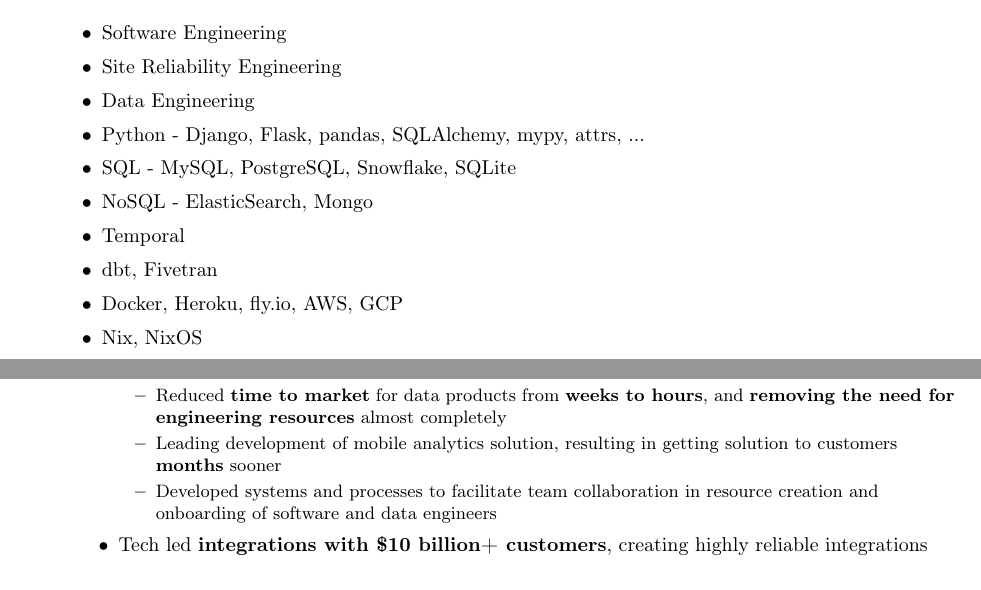
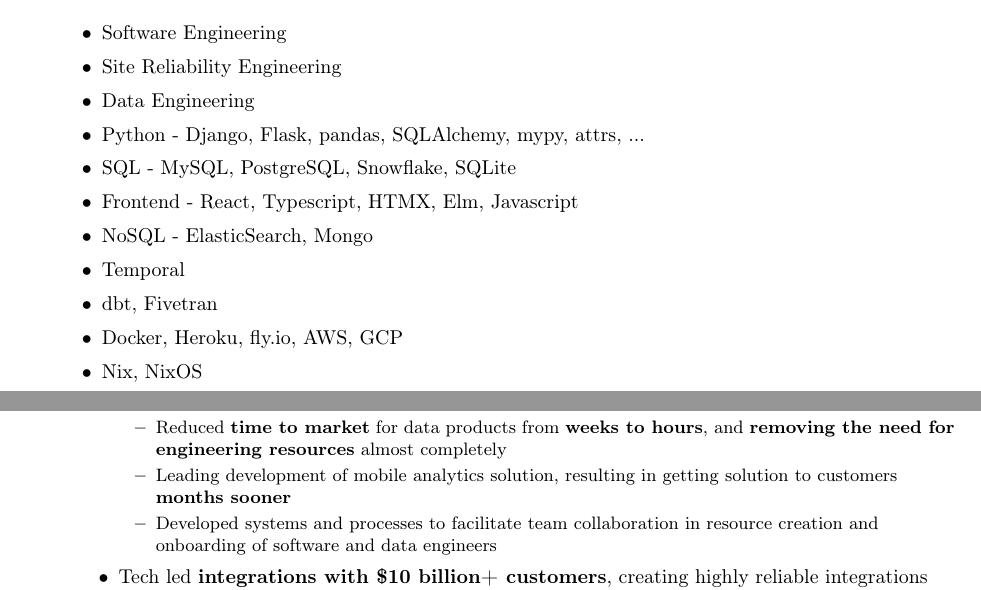
Before and after one commit to uskudnik/cv, a LaTeX CV (resume.tex): two parts of pages 1 and 2 of 4, joined at a grey line, cut so that both start at the same text. Compiled offline with pdfLaTeX.

Commit message:
Add forgotten frontend stuff

```diff
--- a/resume.tex
+++ b/resume.tex
@@ -108,6 +108,7 @@
     \item Data Engineering
     \item Python - Django, Flask, pandas, SQLAlchemy, mypy, attrs, ...
     \item SQL - MySQL, PostgreSQL, Snowflake, SQLite
+    \item Frontend - React, Typescript, HTMX, Elm, Javascript
     \item NoSQL - ElasticSearch, Mongo
     \item Temporal
     \item dbt, Fivetran
@@ -134,7 +135,7 @@
             \small
             \item Reduced \textbf{time to insight} for customers from \textbf{minutes to seconds} by creating interactive reports instead of emailed static files
             \item Reduced \textbf{time to market} for data products from \textbf{weeks to hours}, and \textbf{removing the need for engineering resources} almost completely
-            \item Leading development of mobile analytics solution, resulting in getting solution to customers \textbf{months} sooner
+            \item Leading development of mobile analytics solution, resulting in getting solution to customers \textbf{months sooner}
             \item Developed systems and processes to facilitate team collaboration in resource creation and onboarding of software and data engineers
         \end{itemize}
     \item Tech led \textbf{integrations with \$10 billion+ customers}, creating highly reliable integrations  generating a \textbf{seven-figure annual recurring revenue},
```
Also changed, not shown: Urban-Skudnik-CV.pdf, resume.pdf, 2 other files.
